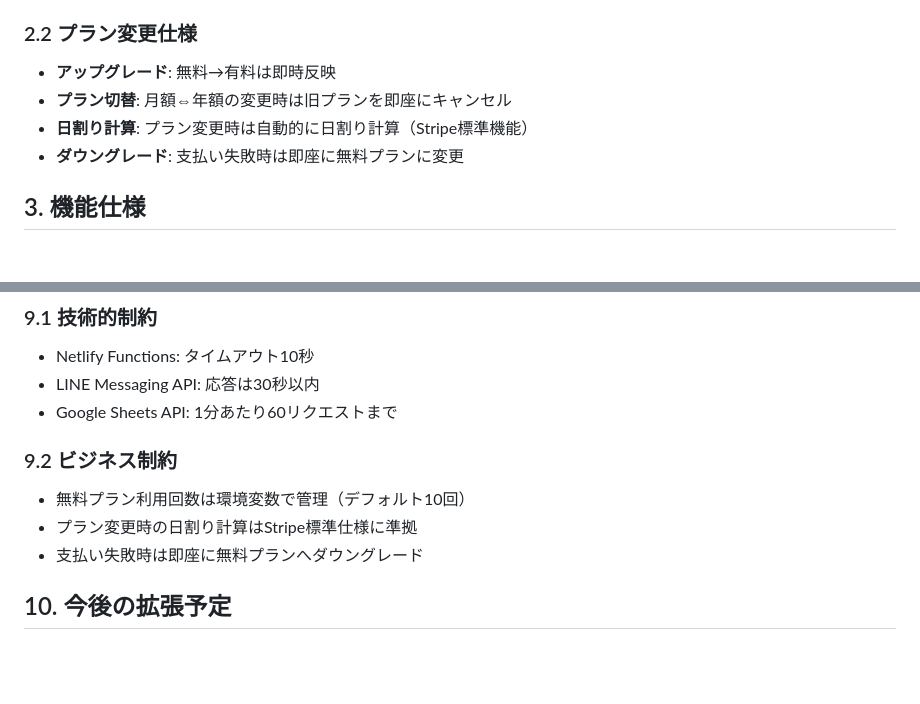
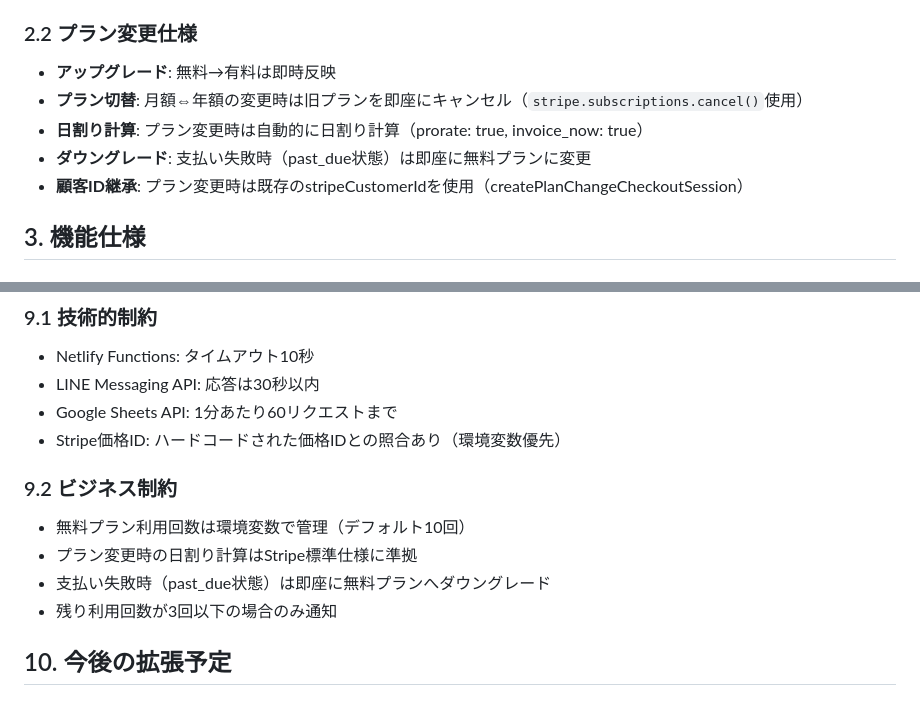
Before and after one commit to enishia-yamamoto/trimmer-ai-bot, a Markdown page: SPECIFICATION.md, 2 parts joined by grey strips. GitHub-like rendering; blank space fills up the shorter version.

```diff
--- a/SPECIFICATION.md
+++ b/SPECIFICATION.md
@@ -27,9 +27,10 @@
 
 ### 2.2 プラン変更仕様
 - **アップグレード**: 無料→有料は即時反映
-- **プラン切替**: 月額⇔年額の変更時は旧プランを即座にキャンセル
-- **日割り計算**: プラン変更時は自動的に日割り計算（Stripe標準機能）
-- **ダウングレード**: 支払い失敗時は即座に無料プランに変更
+- **プラン切替**: 月額⇔年額の変更時は旧プランを即座にキャンセル（`stripe.subscriptions.cancel()`使用）
+- **日割り計算**: プラン変更時は自動的に日割り計算（prorate: true, invoice_now: true）
+- **ダウングレード**: 支払い失敗時（past_due状態）は即座に無料プランに変更
+- **顧客ID継承**: プラン変更時は既存のstripeCustomerIdを使用（createPlanChangeCheckoutSession）
 
 ## 3. 機能仕様
 
@@ -205,11 +213,13 @@
 - Netlify Functions: タイムアウト10秒
 - LINE Messaging API: 応答は30秒以内
 - Google Sheets API: 1分あたり60リクエストまで
+- Stripe価格ID: ハードコードされた価格IDとの照合あり（環境変数優先）
 
 ### 9.2 ビジネス制約
 - 無料プラン利用回数は環境変数で管理（デフォルト10回）
 - プラン変更時の日割り計算はStripe標準仕様に準拠
-- 支払い失敗時は即座に無料プランへダウングレード
+- 支払い失敗時（past_due状態）は即座に無料プランへダウングレード
+- 残り利用回数が3回以下の場合のみ通知
 
 ## 10. 今後の拡張予定
 
```
Also changed, not shown: other parts of SPECIFICATION.md (+26 -19 lines).
